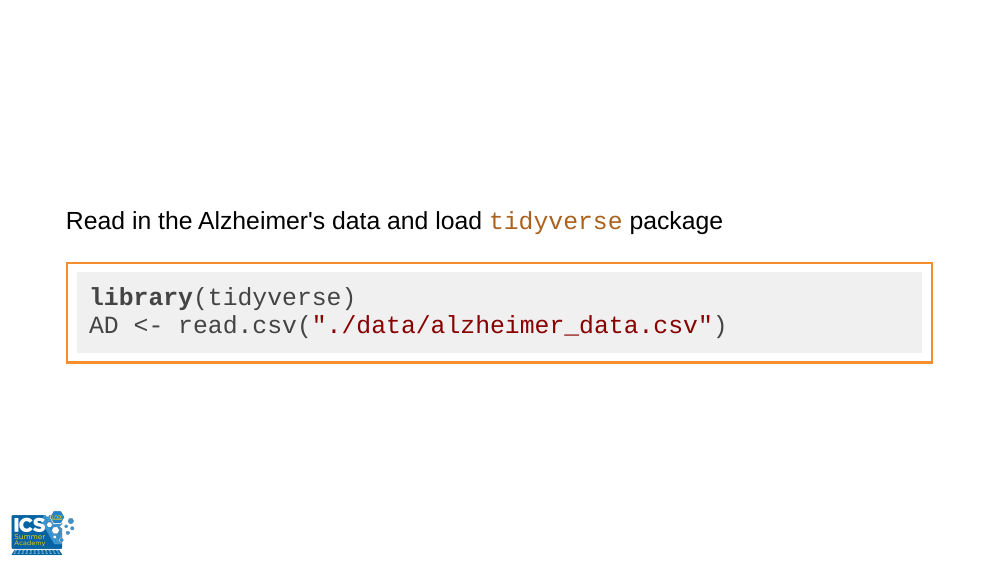
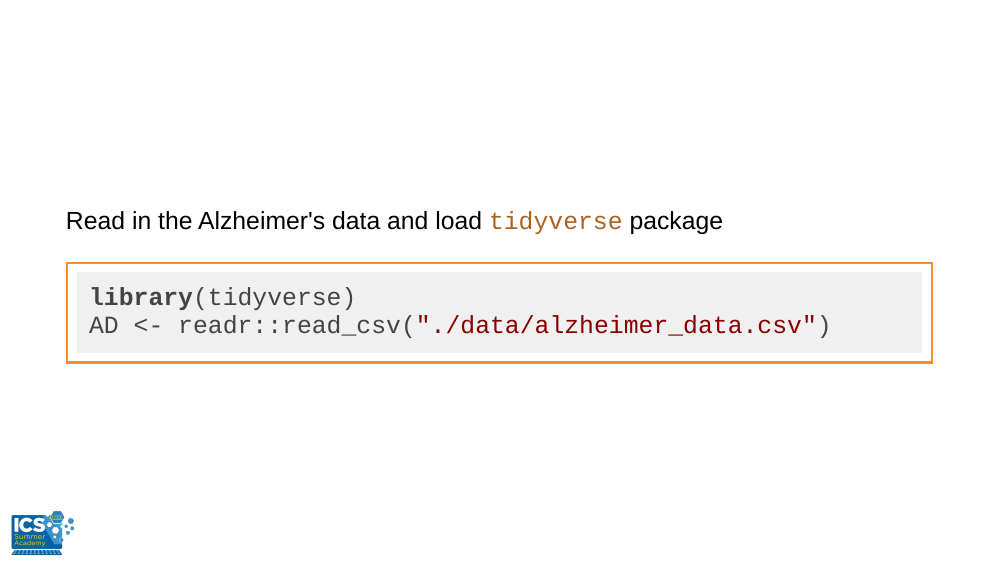
Before and after one commit to UCI-Data-Academy/slides, an R Markdown document (Lab-06-exploring-AD-data.Rmd): page 2 of 11. The pictures show the slides in the output file Lab-06-exploring-AD-data.html that the author committed with the source; the slides are laid out offline by our stand-in for remark.js, each with all of its steps uncovered, in fonts that may differ from those the slides ask for, and without slide numbers, shadows or browser add-ons.

Commit message:
fixed typo in "exploring alzheimer's data lab" slides

````diff
--- a/Lab-06-exploring-AD-data.Rmd
+++ b/Lab-06-exploring-AD-data.Rmd
@@ -41,7 +41,7 @@ Read in the Alzheimer's data and load `tidyverse` package
 
 ```{r eval = FALSE}
 library(tidyverse)
-AD <- read.csv("./data/alzheimer_data.csv")
+AD <- readr::read_csv("./data/alzheimer_data.csv")
 ```
 
 ```{r include = FALSE}
````
Also changed, not shown: Lab-06-exploring-AD-data.html.
